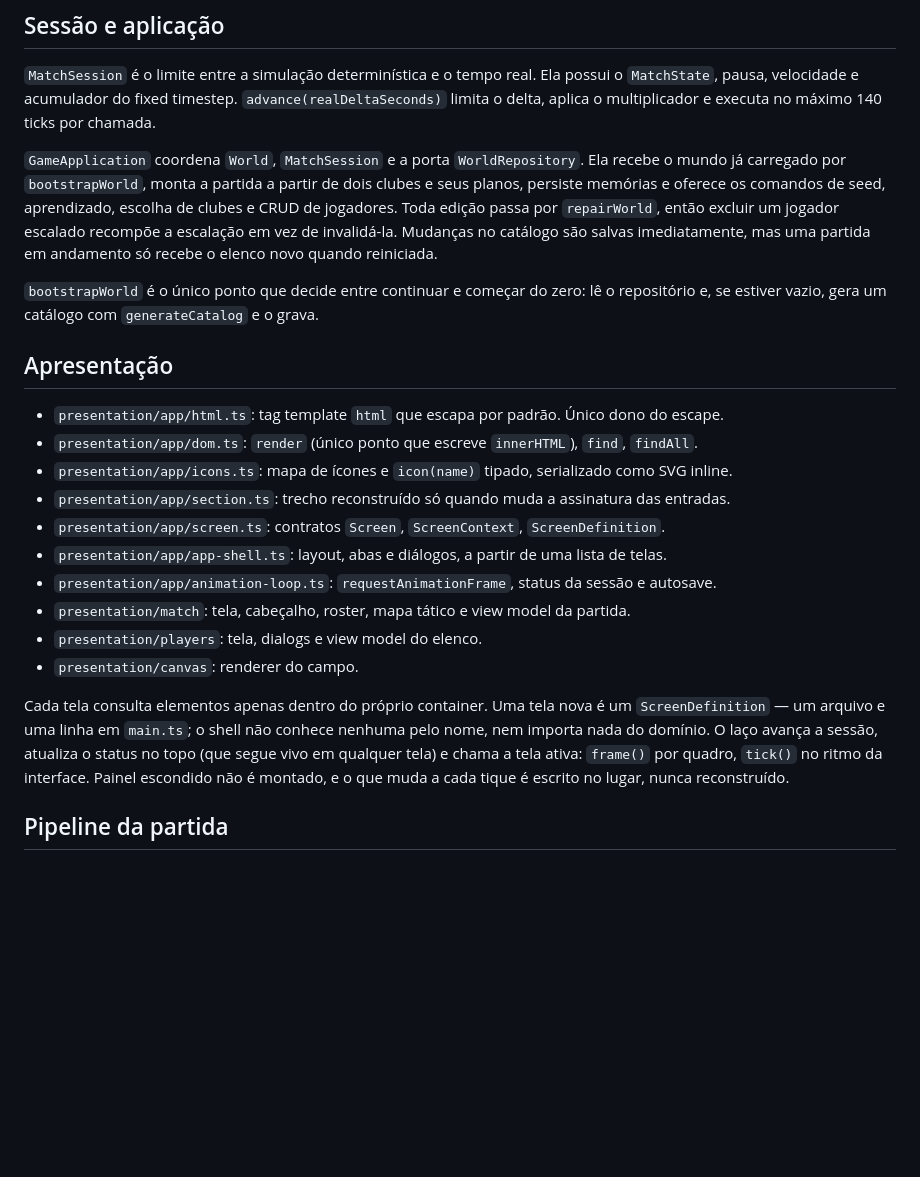
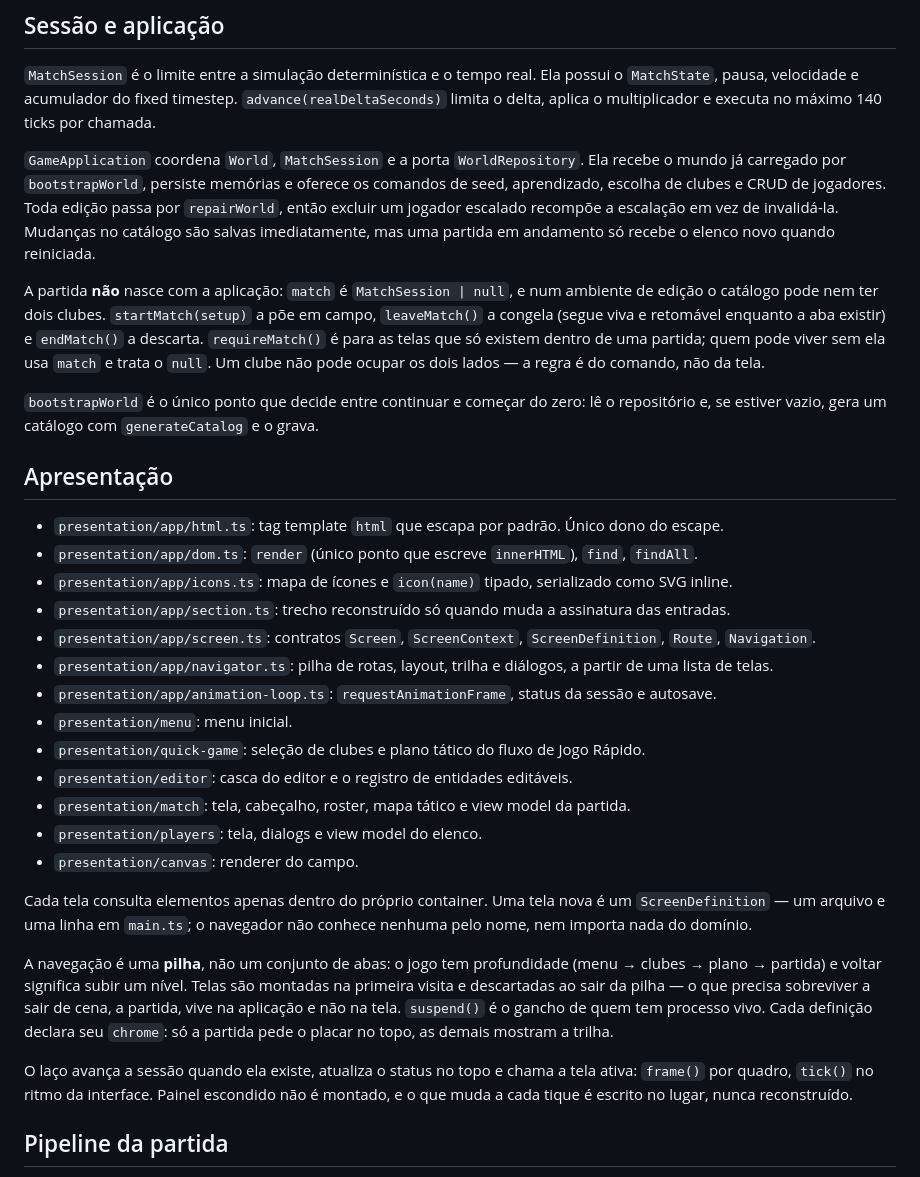
Before and after one commit to Felippelucena/FuteVerso, a Markdown page: docs/architecture.md, the part around the change. Rendered like a GitHub page; blank space fills up the shorter version.

Commit message:
docs: navegacao em pilha e ciclo de vida da partida
A secao de Apresentacao ainda descrevia AppShell e "o status no topo, que segue
vivo em qualquer tela" — as duas coisas deixaram de valer. Registra o que passou
a ser invariante: a navegacao e uma pilha, telas saem da pilha e sao descartadas,
e o que precisa sobreviver a sair de cena mora na aplicacao.

Na secao de Sessao e aplicacao, a frase "monta a partida a partir de dois clubes"
descrevia o construtor antigo. Entra o ciclo real (startMatch/leaveMatch/
endMatch), a distincao entre `match` e `requireMatch()` e a regra de que um clube
nao ocupa os dois lados.

Co-Authored-By: Claude Opus 5 (1M context) <noreply@anthropic.com>

```diff
--- a/docs/architecture.md
+++ b/docs/architecture.md
@@ -44,7 +44,9 @@ infrastructure ----------┴----------┘
 
 `MatchSession` é o limite entre a simulação determinística e o tempo real. Ela possui o `MatchState`, pausa, velocidade e acumulador do fixed timestep. `advance(realDeltaSeconds)` limita o delta, aplica o multiplicador e executa no máximo 140 ticks por chamada.
 
-`GameApplication` coordena `World`, `MatchSession` e a porta `WorldRepository`. Ela recebe o mundo já carregado por `bootstrapWorld`, monta a partida a partir de dois clubes e seus planos, persiste memórias e oferece os comandos de seed, aprendizado, escolha de clubes e CRUD de jogadores. Toda edição passa por `repairWorld`, então excluir um jogador escalado recompõe a escalação em vez de invalidá-la. Mudanças no catálogo são salvas imediatamente, mas uma partida em andamento só recebe o elenco novo quando reiniciada.
+`GameApplication` coordena `World`, `MatchSession` e a porta `WorldRepository`. Ela recebe o mundo já carregado por `bootstrapWorld`, persiste memórias e oferece os comandos de seed, aprendizado, escolha de clubes e CRUD de jogadores. Toda edição passa por `repairWorld`, então excluir um jogador escalado recompõe a escalação em vez de invalidá-la. Mudanças no catálogo são salvas imediatamente, mas uma partida em andamento só recebe o elenco novo quando reiniciada.
+
+A partida **não** nasce com a aplicação: `match` é `MatchSession | null`, e num ambiente de edição o catálogo pode nem ter dois clubes. `startMatch(setup)` a põe em campo, `leaveMatch()` a congela (segue viva e retomável enquanto a aba existir) e `endMatch()` a descarta. `requireMatch()` é para as telas que só existem dentro de uma partida; quem pode viver sem ela usa `match` e trata o `null`. Um clube não pode ocupar os dois lados — a regra é do comando, não da tela.
 
 `bootstrapWorld` é o único ponto que decide entre continuar e começar do zero: lê o repositório e, se estiver vazio, gera um catálogo com `generateCatalog` e o grava.
 
@@ -54,18 +56,29 @@ infrastructure ----------┴----------┘
 - `presentation/app/dom.ts`: `render` (único ponto que escreve `innerHTML`), `find`, `findAll`.
 - `presentation/app/icons.ts`: mapa de ícones e `icon(name)` tipado, serializado como SVG inline.
 - `presentation/app/section.ts`: trecho reconstruído só quando muda a assinatura das entradas.
-- `presentation/app/screen.ts`: contratos `Screen`, `ScreenContext`, `ScreenDefinition`.
-- `presentation/app/app-shell.ts`: layout, abas e diálogos, a partir de uma lista de telas.
+- `presentation/app/screen.ts`: contratos `Screen`, `ScreenContext`, `ScreenDefinition`, `Route`, `Navigation`.
+- `presentation/app/navigator.ts`: pilha de rotas, layout, trilha e diálogos, a partir de uma lista de telas.
 - `presentation/app/animation-loop.ts`: `requestAnimationFrame`, status da sessão e autosave.
+- `presentation/menu`: menu inicial.
+- `presentation/quick-game`: seleção de clubes e plano tático do fluxo de Jogo Rápido.
+- `presentation/editor`: casca do editor e o registro de entidades editáveis.
 - `presentation/match`: tela, cabeçalho, roster, mapa tático e view model da partida.
 - `presentation/players`: tela, dialogs e view model do elenco.
 - `presentation/canvas`: renderer do campo.
 
 Cada tela consulta elementos apenas dentro do próprio container. Uma tela nova é um
-`ScreenDefinition` — um arquivo e uma linha em `main.ts`; o shell não conhece nenhuma pelo nome,
-nem importa nada do domínio. O laço avança a sessão, atualiza o status no topo (que segue vivo em
-qualquer tela) e chama a tela ativa: `frame()` por quadro, `tick()` no ritmo da interface. Painel
-escondido não é montado, e o que muda a cada tique é escrito no lugar, nunca reconstruído.
+`ScreenDefinition` — um arquivo e uma linha em `main.ts`; o navegador não conhece nenhuma pelo nome,
+nem importa nada do domínio.
+
+A navegação é uma **pilha**, não um conjunto de abas: o jogo tem profundidade (menu → clubes → plano
+→ partida) e voltar significa subir um nível. Telas são montadas na primeira visita e descartadas ao
+sair da pilha — o que precisa sobreviver a sair de cena, a partida, vive na aplicação e não na tela.
+`suspend()` é o gancho de quem tem processo vivo. Cada definição declara seu `chrome`: só a partida
+pede o placar no topo, as demais mostram a trilha.
+
+O laço avança a sessão quando ela existe, atualiza o status no topo e chama a tela ativa: `frame()`
+por quadro, `tick()` no ritmo da interface. Painel escondido não é montado, e o que muda a cada tique
+é escrito no lugar, nunca reconstruído.
 
 ## Pipeline da partida
 
```
